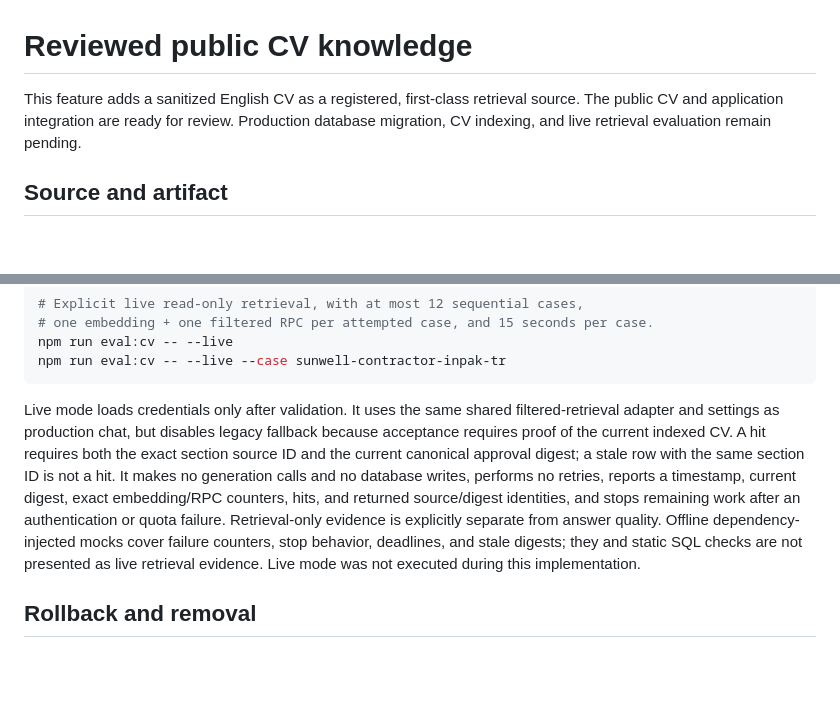
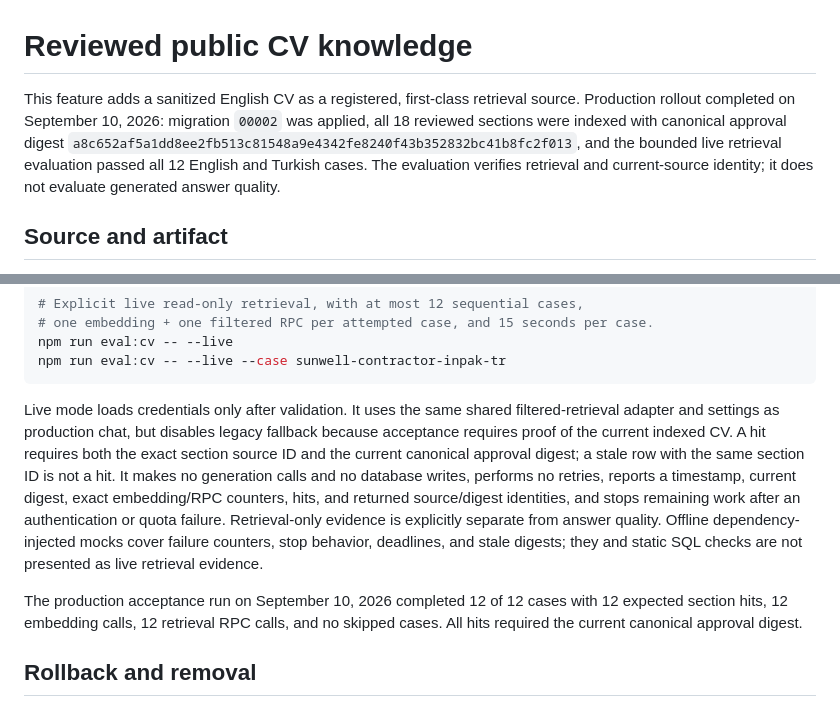
Before and after one commit to johnserra/johnserra, a Markdown page: docs/cv-knowledge.md, 2 parts joined by grey strips. GitHub-like rendering; blank space fills up the shorter version.

````diff
--- a/docs/cv-knowledge.md
+++ b/docs/cv-knowledge.md
@@ -1,6 +1,6 @@
 # Reviewed public CV knowledge
 
-This feature adds a sanitized English CV as a registered, first-class retrieval source. The public CV and application integration are ready for review. Production database migration, CV indexing, and live retrieval evaluation remain pending.
+This feature adds a sanitized English CV as a registered, first-class retrieval source. Production rollout completed on September 10, 2026: migration `00002` was applied, all 18 reviewed sections were indexed with canonical approval digest `a8c652af5a1dd8ee2fb513c81548a9e4342fe8240f43b352832bc41b8fc2f013`, and the bounded live retrieval evaluation passed all 12 English and Turkish cases. The evaluation verifies retrieval and current-source identity; it does not evaluate generated answer quality.
 
 ## Source and artifact
 
@@ -55,7 +55,9 @@ npm run eval:cv -- --live
 npm run eval:cv -- --live --case sunwell-contractor-inpak-tr
 ```
 
-Live mode loads credentials only after validation. It uses the same shared filtered-retrieval adapter and settings as production chat, but disables legacy fallback because acceptance requires proof of the current indexed CV. A hit requires both the exact section source ID and the current canonical approval digest; a stale row with the same section ID is not a hit. It makes no generation calls and no database writes, performs no retries, reports a timestamp, current digest, exact embedding/RPC counters, hits, and returned source/digest identities, and stops remaining work after an authentication or quota failure. Retrieval-only evidence is explicitly separate from answer quality. Offline dependency-injected mocks cover failure counters, stop behavior, deadlines, and stale digests; they and static SQL checks are not presented as live retrieval evidence. Live mode was not executed during this implementation.
+Live mode loads credentials only after validation. It uses the same shared filtered-retrieval adapter and settings as production chat, but disables legacy fallback because acceptance requires proof of the current indexed CV. A hit requires both the exact section source ID and the current canonical approval digest; a stale row with the same section ID is not a hit. It makes no generation calls and no database writes, performs no retries, reports a timestamp, current digest, exact embedding/RPC counters, hits, and returned source/digest identities, and stops remaining work after an authentication or quota failure. Retrieval-only evidence is explicitly separate from answer quality. Offline dependency-injected mocks cover failure counters, stop behavior, deadlines, and stale digests; they and static SQL checks are not presented as live retrieval evidence.
+
+The production acceptance run on September 10, 2026 completed 12 of 12 cases with 12 expected section hits, 12 embedding calls, 12 retrieval RPC calls, and no skipped cases. All hits required the current canonical approval digest.
 
 ## Rollback and removal
 
````
Also changed, not shown: README.md (+1 -1 lines).
